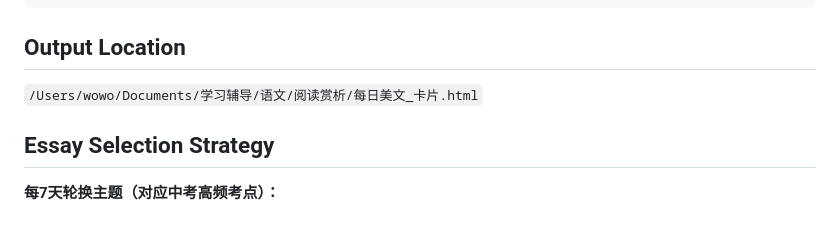
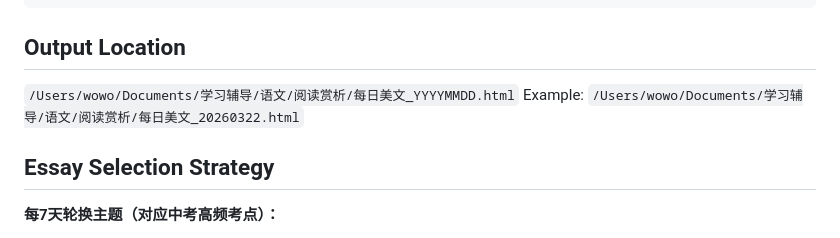
Before and after one commit to mengxq111/openclaw-backup, a Markdown page: skills/daily-reading-card/SKILL.md, the part around the change. Drawn GitHub-style.

Commit message:
📅 daily-reading-card: 文件名加日期方便识别

```diff
--- a/skills/daily-reading-card/SKILL.md
+++ b/skills/daily-reading-card/SKILL.md
@@ -39,7 +39,8 @@ Generates a daily beautiful HTML reading card for a 初中一年级 (Grade 7) st
 
 ## Output Location
 
-`/Users/wowo/Documents/学习辅导/语文/阅读赏析/每日美文_卡片.html`
+`/Users/wowo/Documents/学习辅导/语文/阅读赏析/每日美文_YYYYMMDD.html`
+Example: `/Users/wowo/Documents/学习辅导/语文/阅读赏析/每日美文_20260322.html`
 
 ## Essay Selection Strategy
 
```
